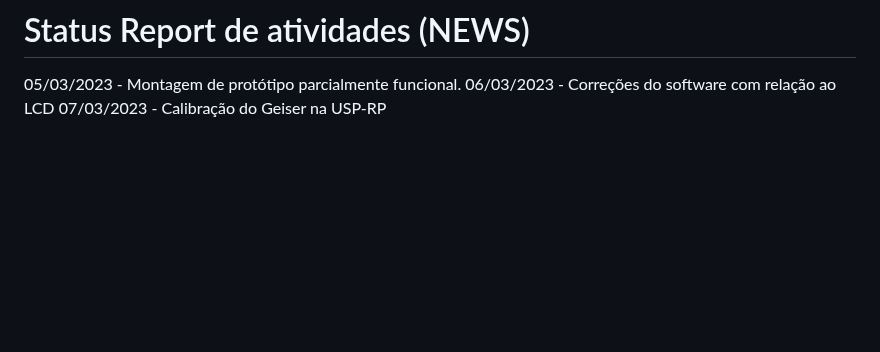
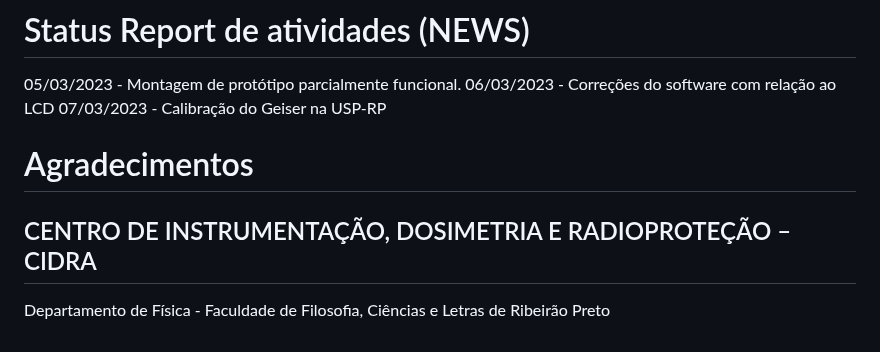
Before and after one commit to marcelomaurin/GIESER, a Markdown page: README.md, the part around the change. GitHub-like rendering; blank space fills up the shorter version.

```diff
--- a/README.md
+++ b/README.md
@@ -108,3 +108,8 @@ Conecta no software, permitindo ao Gestor o acompanhamento real dos níveis, bem
 05/03/2023 - Montagem de protótipo parcialmente funcional.
 06/03/2023 - Correções do software com relação ao LCD
 07/03/2023 - Calibração do Geiser na USP-RP
+
+
+# Agradecimentos
+## CENTRO DE INSTRUMENTAÇÃO, DOSIMETRIA E RADIOPROTEÇÃO – CIDRA
+Departamento de Física - Faculdade de Filosofia, Ciências e Letras de Ribeirão Preto
```
